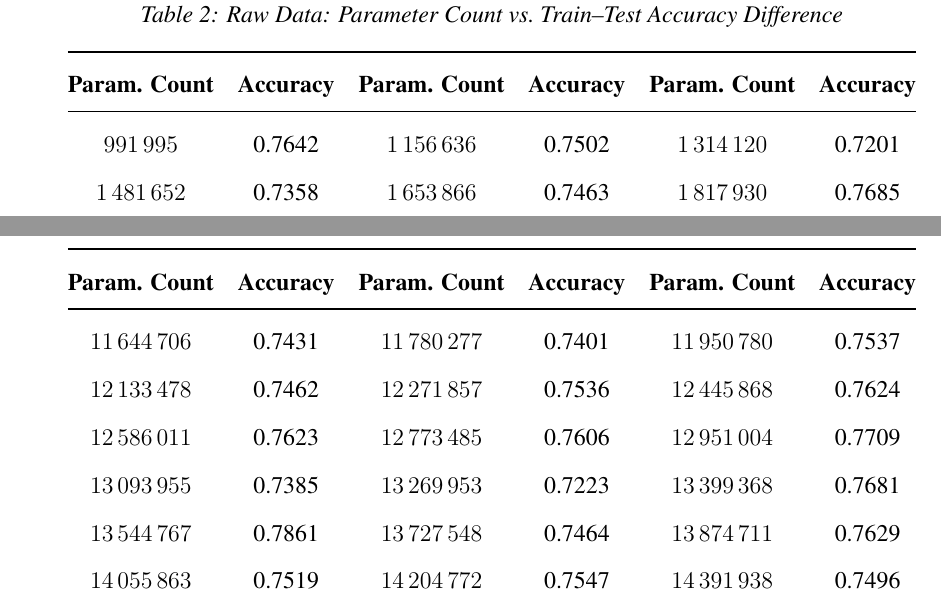
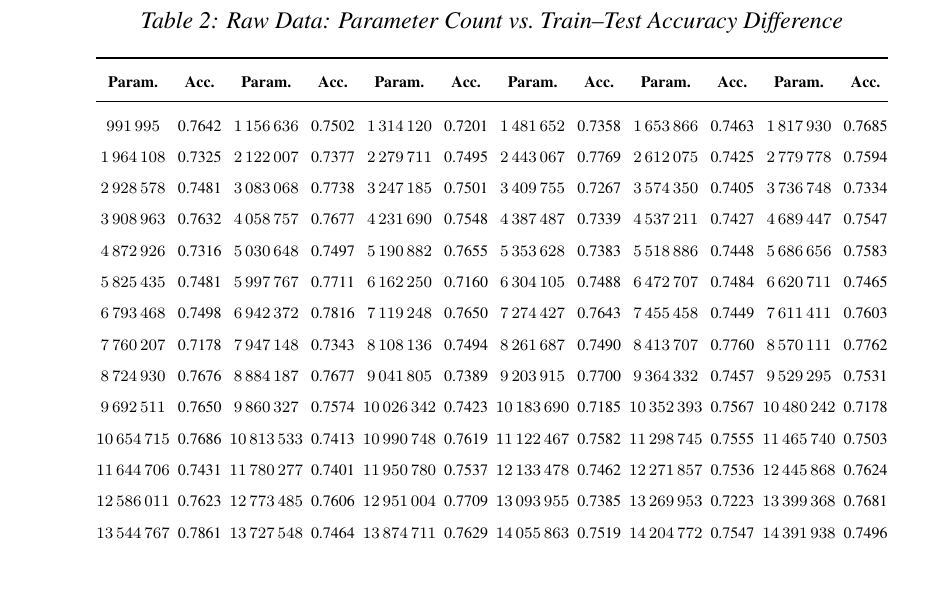
Before and after one commit to gaminghusky1/statistics-final-project-paper, a LaTeX document (paper_formatted.tex): two parts of pages 11 and 12 of 13 before the commit and part of page 11 of 11 after it, the two joined at a grey line, cut so that both start at the same text, the shorter picture padded with empty space. Compiled offline with pdfLaTeX.

Commit message:
fix to reflection formatting in formatted paper.

```diff
--- a/paper_formatted.tex
+++ b/paper_formatted.tex
@@ -319,26 +319,27 @@
 %    We could also conduct tests with larger training datasets and see if the slope lowers as the training dataset size increases (because overfitting generally happens on small training datasets).
 %    In the future we could also generalize our test to
     \clearpage
-
-
     \appendix
-    \section*{Appendix: Raw Data}
+    \textbf{Appendix: Raw Data}
     \addcontentsline{toc}{section}{Appendix: Raw Data}
 
+    \begingroup
+    \scriptsize
+    \setlength{\tabcolsep}{2pt}       % tighten column separation
+
     \begin{longtable}{@{}
-        S[table-format=8.0]  c
-        S[table-format=8.0]  c
-        S[table-format=8.0]  c
-        @{}}
+        S[table-format=8.0] c
+        S[table-format=8.0] c
+        S[table-format=8.0] c
+        S[table-format=8.0] c
+        S[table-format=8.0] c
+        S[table-format=8.0] c @{}}
         \caption{Raw Data: Parameter Count vs.\ Train–Test Accuracy Difference}\\
         \toprule
-        \textbf{Param. Count} & \textbf{Accuracy}
-        & \textbf{Param. Count} & \textbf{Accuracy}
-        & \textbf{Param. Count} & \textbf{Accuracy} \\
+        \textbf{Param.} & \textbf{Acc.} & \textbf{Param.} & \textbf{Acc.} &
+        \textbf{Param.} & \textbf{Acc.} & \textbf{Param.} & \textbf{Acc.} &
+        \textbf{Param.} & \textbf{Acc.} & \textbf{Param.} & \textbf{Acc.}\\
         \midrule
         \endfirsthead
 
         \toprule
-        \textbf{Param. Count} & \textbf{Accuracy}
-        & \textbf{Param. Count} & \textbf{Accuracy}
-        & \textbf{Param. Count} & \textbf{Accuracy} \\
@@ -345,9 +350,9 @@
+        \textbf{Param.} & \textbf{Acc.} & \textbf{Param.} & \textbf{Acc.} &
+        \textbf{Param.} & \textbf{Acc.} & \textbf{Param.} & \textbf{Acc.} &
+        \textbf{Param.} & \textbf{Acc.} & \textbf{Param.} & \textbf{Acc.}\\
         \midrule
         \endhead
 
         \bottomrule
         \endfoot
 
-        \num{991995}   & 0.7642 & \num{1156636} & 0.7502 & \num{1314120} & 0.7201 \\
-        \num{1481652}  & 0.7358 & \num{1653866} & 0.7463 & \num{1817930} & 0.7685 \\
-        \num{1964108}  & 0.7325 & \num{2122007} & 0.7377 & \num{2279711} & 0.7495 \\
@@ -373,7 +359,29 @@
-        \num{11644706} & 0.7431 & \num{11780277} & 0.7401 & \num{11950780} & 0.7537 \\
-        \num{12133478} & 0.7462 & \num{12271857} & 0.7536 & \num{12445868} & 0.7624 \\
-        \num{12586011} & 0.7623 & \num{12773485} & 0.7606 & \num{12951004} & 0.7709 \\
-        \num{13093955} & 0.7385 & \num{13269953} & 0.7223 & \num{13399368} & 0.7681 \\
-        \num{13544767} & 0.7861 & \num{13727548} & 0.7464 & \num{13874711} & 0.7629 \\
-        \num{14055863} & 0.7519 & \num{14204772} & 0.7547 & \num{14391938} & 0.7496 \\
-        \num{14526700} & 0.7440 & \num{14678075} & 0.7440 & \num{14864381} & 0.7778 \\
+        \num{991995}&0.7642  & \num{1156636}&0.7502  & \num{1314120}&0.7201  &
+        \num{1481652}&0.7358  & \num{1653866}&0.7463  & \num{1817930}&0.7685  \\
+        \num{1964108}&0.7325  & \num{2122007}&0.7377  & \num{2279711}&0.7495  &
+        \num{2443067}&0.7769  & \num{2612075}&0.7425  & \num{2779778}&0.7594  \\
+        \num{2928578}&0.7481  & \num{3083068}&0.7738  & \num{3247185}&0.7501  &
+        \num{3409755}&0.7267  & \num{3574350}&0.7405  & \num{3736748}&0.7334  \\
+        \num{3908963}&0.7632  & \num{4058757}&0.7677  & \num{4231690}&0.7548  &
+        \num{4387487}&0.7339  & \num{4537211}&0.7427  & \num{4689447}&0.7547  \\
+        \num{4872926}&0.7316  & \num{5030648}&0.7497  & \num{5190882}&0.7655  &
+        \num{5353628}&0.7383  & \num{5518886}&0.7448  & \num{5686656}&0.7583  \\
+        \num{5825435}&0.7481  & \num{5997767}&0.7711  & \num{6162250}&0.7160  &
+        \num{6304105}&0.7488  & \num{6472707}&0.7484  & \num{6620711}&0.7465  \\
+        \num{6793468}&0.7498  & \num{6942372}&0.7816  & \num{7119248}&0.7650  &
+        \num{7274427}&0.7643  & \num{7455458}&0.7449  & \num{7611411}&0.7603  \\
+        \num{7760207}&0.7178  & \num{7947148}&0.7343  & \num{8108136}&0.7494  &
+        \num{8261687}&0.7490  & \num{8413707}&0.7760  & \num{8570111}&0.7762  \\
+        \num{8724930}&0.7676  & \num{8884187}&0.7677  & \num{9041805}&0.7389  &
+        \num{9203915}&0.7700  & \num{9364332}&0.7457  & \num{9529295}&0.7531  \\
+        \num{9692511}&0.7650  & \num{9860327}&0.7574  & \num{10026342}&0.7423 &
+        \num{10183690}&0.7185 & \num{10352393}&0.7567 & \num{10480242}&0.7178 \\
+        \num{10654715}&0.7686 & \num{10813533}&0.7413 & \num{10990748}&0.7619 &
+        \num{11122467}&0.7582 & \num{11298745}&0.7555 & \num{11465740}&0.7503 \\
+        \num{11644706}&0.7431 & \num{11780277}&0.7401 & \num{11950780}&0.7537 &
+        \num{12133478}&0.7462 & \num{12271857}&0.7536 & \num{12445868}&0.7624 \\
+        \num{12586011}&0.7623 & \num{12773485}&0.7606 & \num{12951004}&0.7709 &
+        \num{13093955}&0.7385 & \num{13269953}&0.7223 & \num{13399368}&0.7681 \\
+        \num{13544767}&0.7861 & \num{13727548}&0.7464 & \num{13874711}&0.7629 &
+        \num{14055863}&0.7519 & \num{14204772}&0.7547 & \num{14391938}&0.7496 \\
+        \num{14526700}&0.7440 & \num{14678075}&0.7440 & \num{14864381}&0.7778 &
```
Also changed, not shown: paper_formatted.tex (74 more changed lines).
